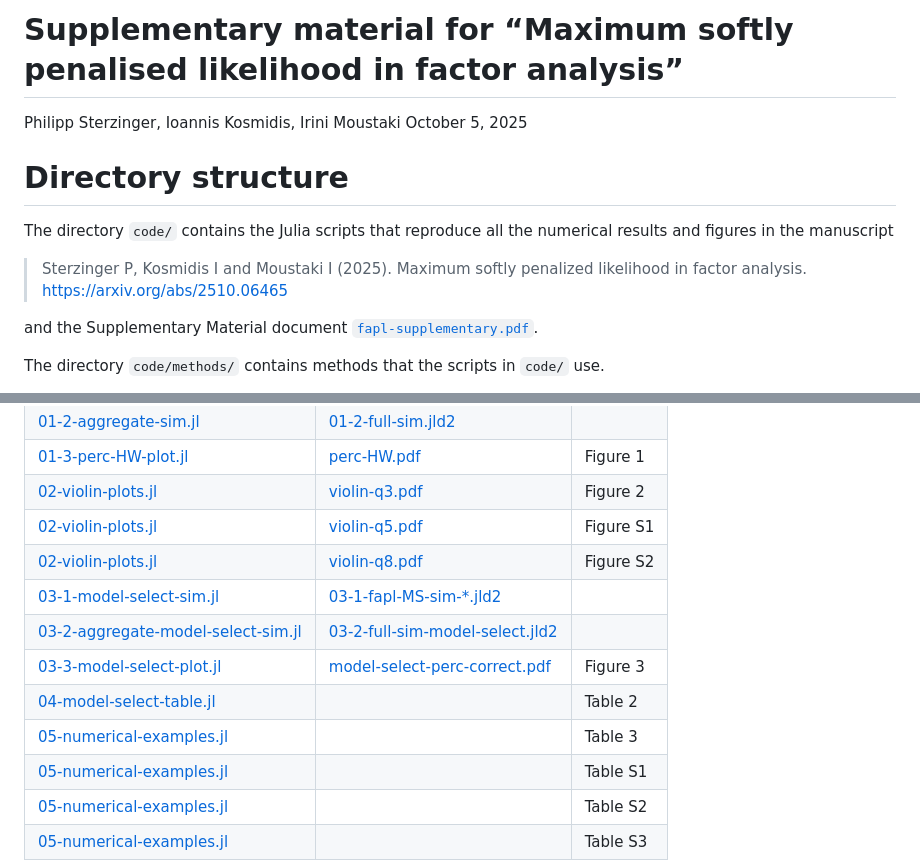
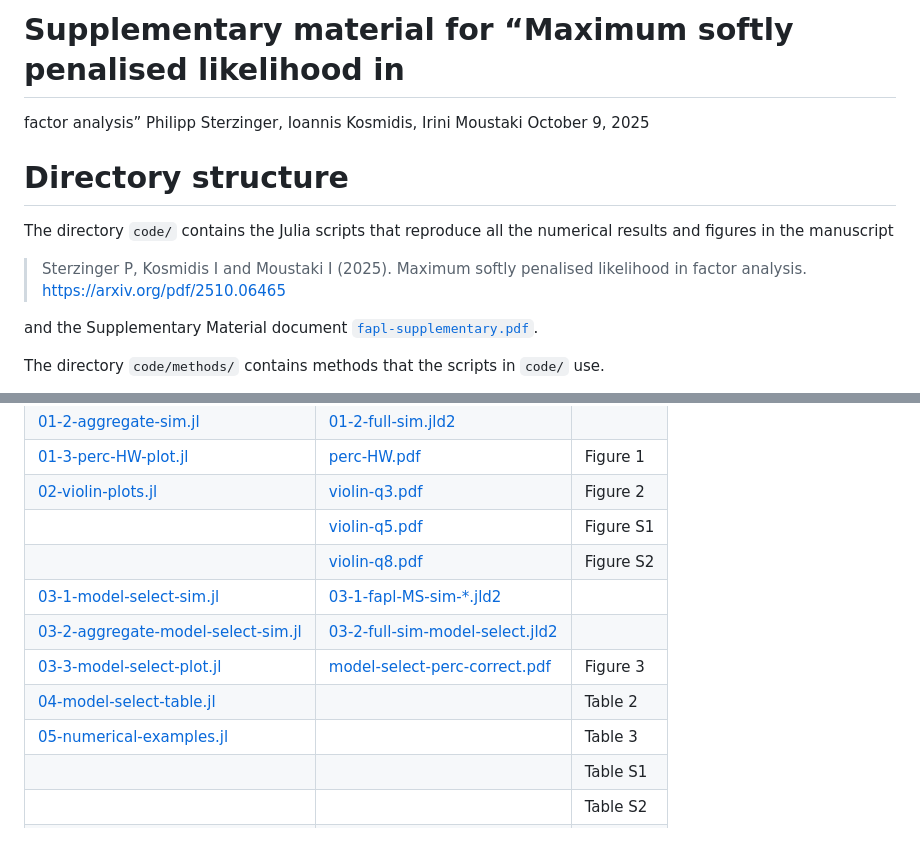
Before and after one commit to psterzinger/FAPL, a Markdown page: README.md, 2 parts joined by grey strips. GitHub-like rendering.

```diff
--- a/README.md
+++ b/README.md
@@ -1,6 +1,7 @@
-# Supplementary material for “Maximum softly penalised likelihood in factor analysis”
+# Supplementary material for “Maximum softly penalised likelihood in
+factor analysis”
 Philipp Sterzinger, Ioannis Kosmidis, Irini Moustaki
-October 5, 2025
+October 9, 2025
 
 # Directory structure
 
@@ -8,8 +9,8 @@ The directory `code/` contains the Julia scripts that reproduce all the
 numerical results and figures in the manuscript
 
 > Sterzinger P, Kosmidis I and Moustaki I (2025). Maximum softly
-> penalized likelihood in factor analysis.
-> https://arxiv.org/abs/2510.06465
+> penalised likelihood in factor analysis.
+> https://arxiv.org/pdf/2510.06465
 
 and the Supplementary Material document
 [`fapl-supplementary.pdf`](fapl-supplementary.pdf).
@@ -182,12 +183,12 @@ href="code/01-1-factor-model-sim.jl">01-1-factor-model-sim.jl</a></td>
 <td>Figure 2</td>
 </tr>
 <tr class="odd">
-<td><a href="code/02-violin-plots.jl">02-violin-plots.jl</a></td>
+<td></td>
 <td><a href="figures/violin-q5.pdf">violin-q5.pdf</a></td>
 <td>Figure S1</td>
 </tr>
 <tr class="even">
-<td><a href="code/02-violin-plots.jl">02-violin-plots.jl</a></td>
+<td></td>
 <td><a href="figures/violin-q8.pdf">violin-q8.pdf</a></td>
 <td>Figure S2</td>
 </tr>
@@ -223,20 +224,17 @@ href="code/05-numerical-examples.jl">05-numerical-examples.jl</a></td>
 <td>Table 3</td>
 </tr>
 <tr class="even">
-<td><a
-href="code/05-numerical-examples.jl">05-numerical-examples.jl</a></td>
+<td></td>
 <td></td>
 <td>Table S1</td>
 </tr>
 <tr class="odd">
-<td><a
-href="code/05-numerical-examples.jl">05-numerical-examples.jl</a></td>
+<td></td>
 <td></td>
 <td>Table S2</td>
 </tr>
 <tr class="even">
-<td><a
-href="code/05-numerical-examples.jl">05-numerical-examples.jl</a></td>
+<td></td>
 <td></td>
 <td>Table S3</td>
 </tr>
```
